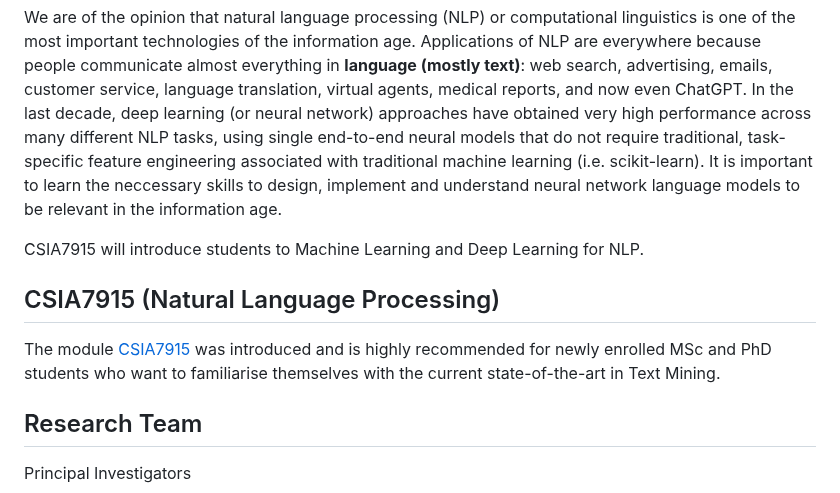
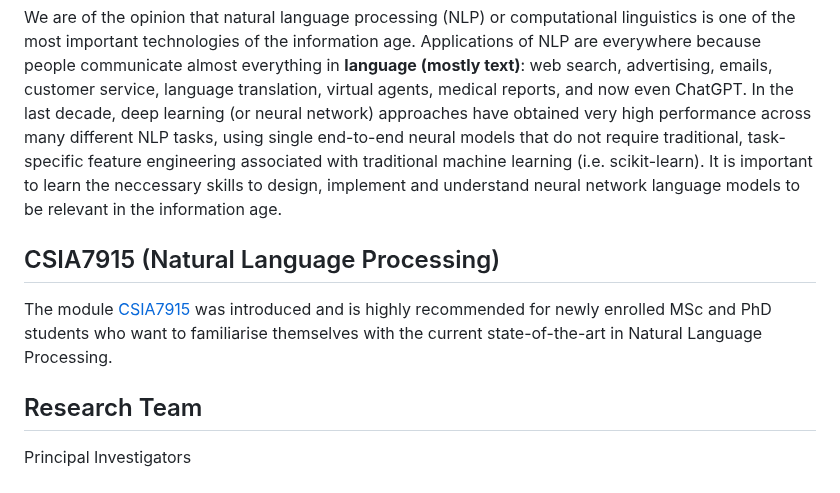
Before and after one commit to eduankotze/BITM, a Markdown page: README.md, the part around the change. Drawn GitHub-style.

```diff
--- a/README.md
+++ b/README.md
@@ -25,10 +25,8 @@ If you want to learn more what Natural Language Processing entails, then I highl
 ## Why our interest in Natural Language Processing?
 We are of the opinion that natural language processing (NLP) or computational linguistics is one of the most important technologies of the information age. Applications of NLP are everywhere because people communicate almost everything in <b>language (mostly text)</b>: web search, advertising, emails, customer service, language translation, virtual agents, medical reports, and now even ChatGPT. In the last decade, deep learning (or neural network) approaches have obtained very high performance across many different NLP tasks, using single end-to-end neural models that do not require traditional, task-specific feature engineering associated with traditional machine learning (i.e. scikit-learn). It is important to learn the neccessary skills to design, implement and understand neural network language models to be relevant in the information age.
 
-CSIA7915 will introduce students to Machine Learning and Deep Learning for NLP.
-
 ## CSIA7915 (Natural Language Processing)
-The module [CSIA7915](http://htmlpreview.github.io/?https://github.com/eduankotze/NLP/blob/master/CSIA7915/index.html) was introduced and is highly recommended for newly enrolled MSc and PhD students who want to familiarise themselves with the current state-of-the-art in Text Mining.
+The module [CSIA7915](http://htmlpreview.github.io/?https://github.com/eduankotze/NLP/blob/master/CSIA7915/index.html) was introduced and is highly recommended for newly enrolled MSc and PhD students who want to familiarise themselves with the current state-of-the-art in Natural Language Processing.
 
 ## Research Team
 
```
